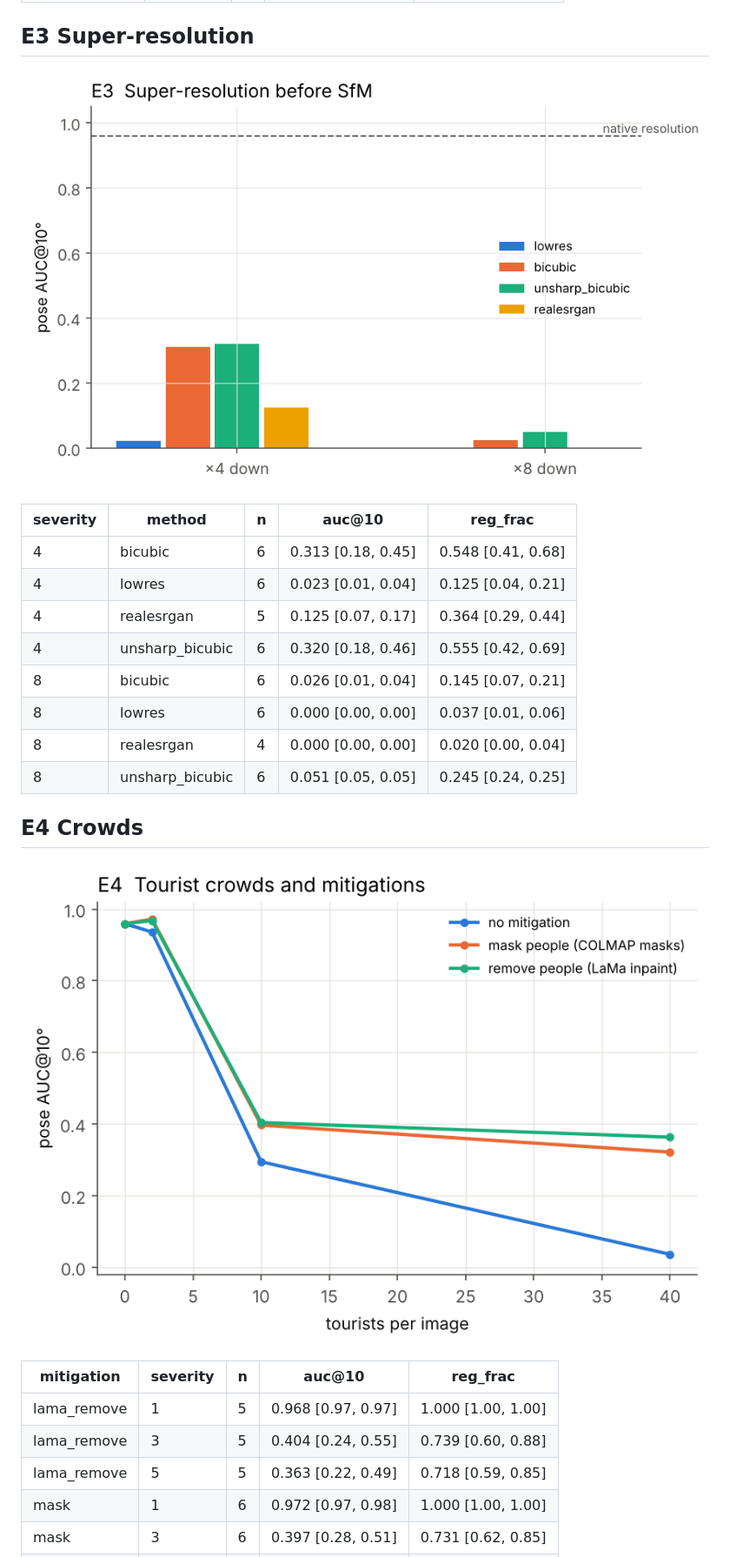
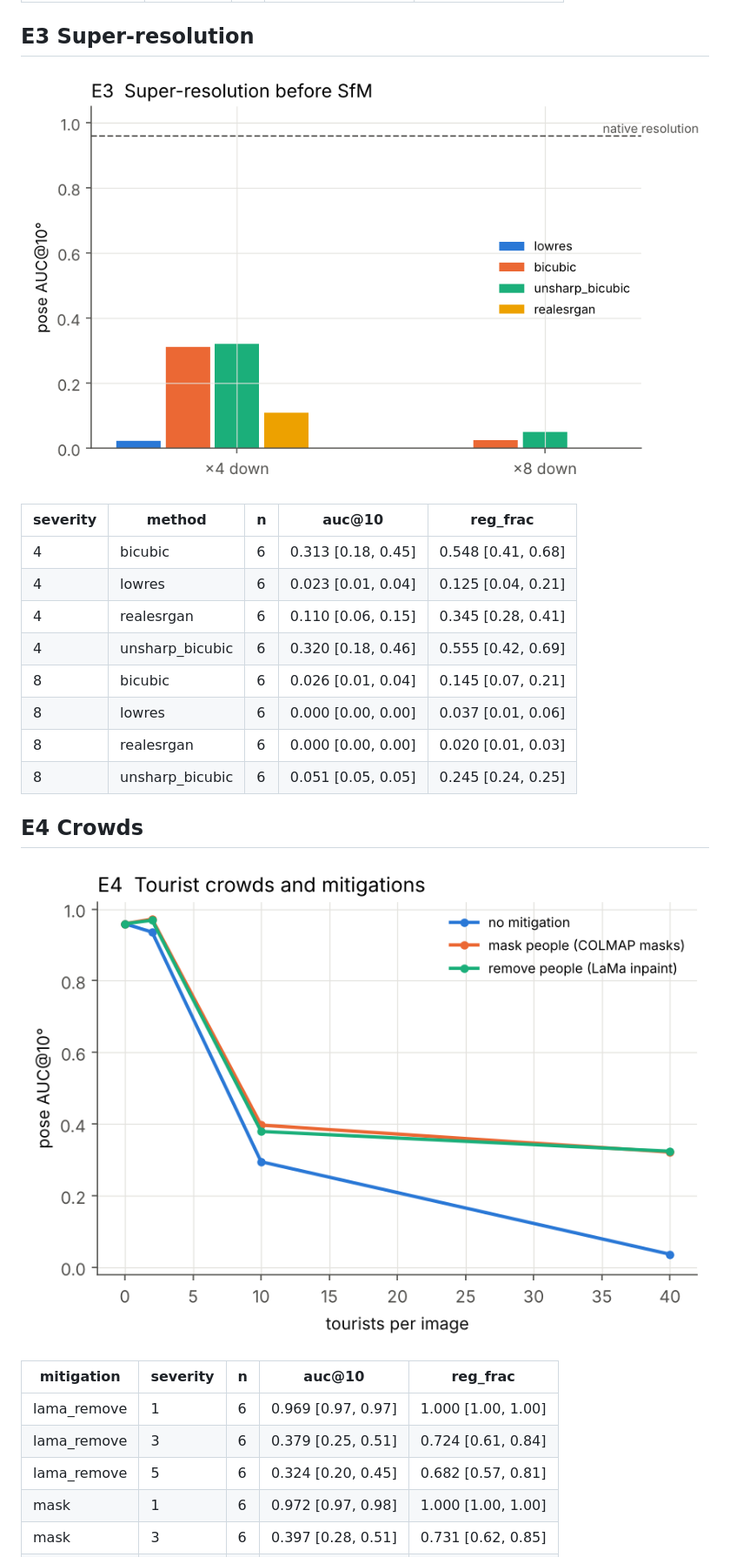
Before and after one commit to amoghshetty7436/Computer-Vision, a Markdown page: results/summary.md, the part around one of its changes. Shown at 87% size. GitHub-like rendering; pictures changed too: results/figures/e3_superres.png, results/figures/e4_crowds.png.

Commit message:
Update generative results
Co-Authored-By: Claude Opus 5.5 <noreply@anthropic.com>
Claude-Session: https://claude.ai/code/session_01DwFUuxyVwkhujN2CBgQS9g

```diff
--- a/results/summary.md
+++ b/results/summary.md
@@ -98,11 +98,11 @@ Metric: pose AUC@10° over all input image pairs (unregistered = failure) and re
 |---|---|---|---|---|
 | 4 | bicubic | 6 | 0.313 [0.18, 0.45] | 0.548 [0.41, 0.68] |
 | 4 | lowres | 6 | 0.023 [0.01, 0.04] | 0.125 [0.04, 0.21] |
-| 4 | realesrgan | 5 | 0.125 [0.07, 0.17] | 0.364 [0.29, 0.44] |
+| 4 | realesrgan | 6 | 0.110 [0.06, 0.15] | 0.345 [0.28, 0.41] |
 | 4 | unsharp_bicubic | 6 | 0.320 [0.18, 0.46] | 0.555 [0.42, 0.69] |
 | 8 | bicubic | 6 | 0.026 [0.01, 0.04] | 0.145 [0.07, 0.21] |
 | 8 | lowres | 6 | 0.000 [0.00, 0.00] | 0.037 [0.01, 0.06] |
-| 8 | realesrgan | 4 | 0.000 [0.00, 0.00] | 0.020 [0.00, 0.04] |
+| 8 | realesrgan | 6 | 0.000 [0.00, 0.00] | 0.020 [0.01, 0.03] |
 | 8 | unsharp_bicubic | 6 | 0.051 [0.05, 0.05] | 0.245 [0.24, 0.25] |
 
 
@@ -112,9 +112,9 @@ Metric: pose AUC@10° over all input image pairs (unregistered = failure) and re
 
 | mitigation | severity | n | auc@10 | reg_frac |
 |---|---|---|---|---|
-| lama_remove | 1 | 5 | 0.968 [0.97, 0.97] | 1.000 [1.00, 1.00] |
-| lama_remove | 3 | 5 | 0.404 [0.24, 0.55] | 0.739 [0.60, 0.88] |
-| lama_remove | 5 | 5 | 0.363 [0.22, 0.49] | 0.718 [0.59, 0.85] |
+| lama_remove | 1 | 6 | 0.969 [0.97, 0.97] | 1.000 [1.00, 1.00] |
+| lama_remove | 3 | 6 | 0.379 [0.25, 0.51] | 0.724 [0.61, 0.84] |
+| lama_remove | 5 | 6 | 0.324 [0.20, 0.45] | 0.682 [0.57, 0.81] |
 | mask | 1 | 6 | 0.972 [0.97, 0.98] | 1.000 [1.00, 1.00] |
 | mask | 3 | 6 | 0.397 [0.28, 0.51] | 0.731 [0.62, 0.85] |
 | mask | 5 | 6 | 0.322 [0.22, 0.42] | 0.681 [0.65, 0.71] |
```
Also changed, not shown: other parts of results/summary.md (+11 -11 lines), results/figures/e2_generative.png, results/figures/e5_contamination.png, 5 other files.
